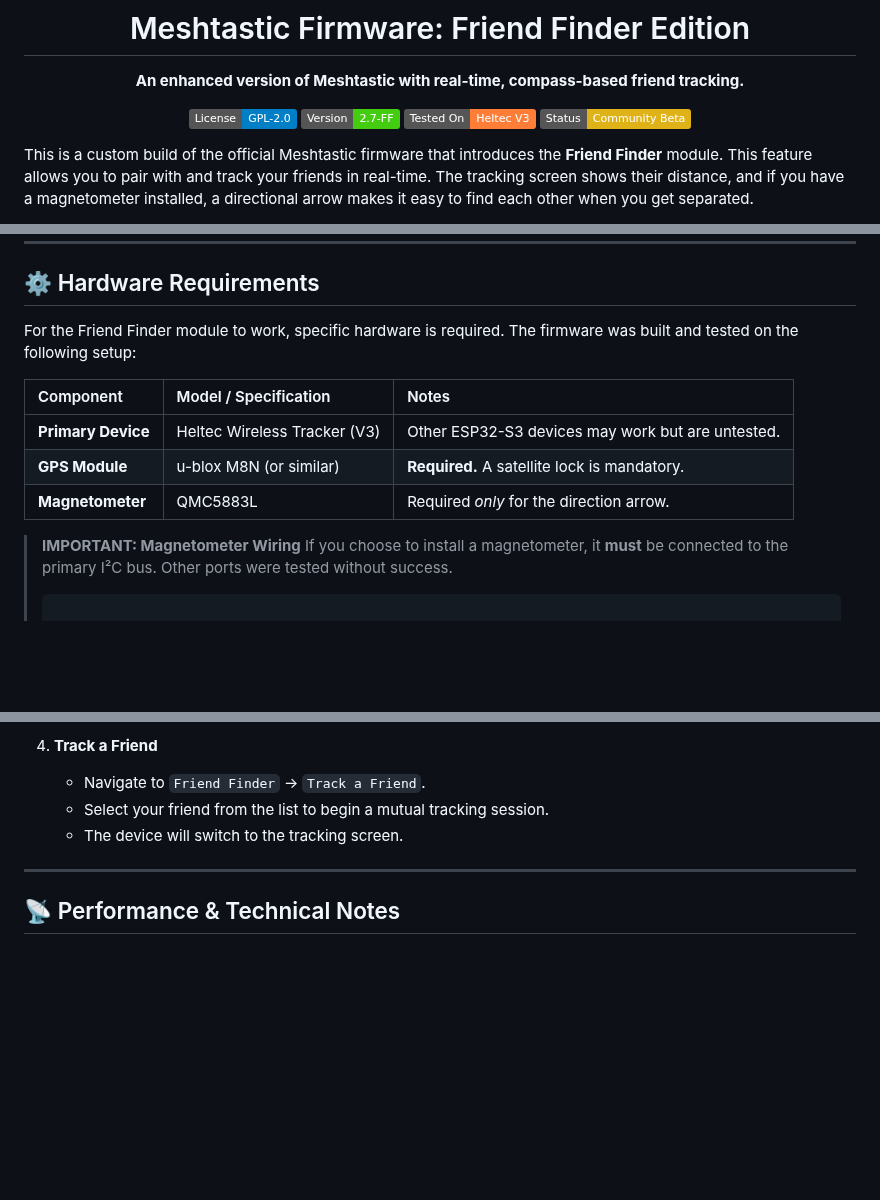
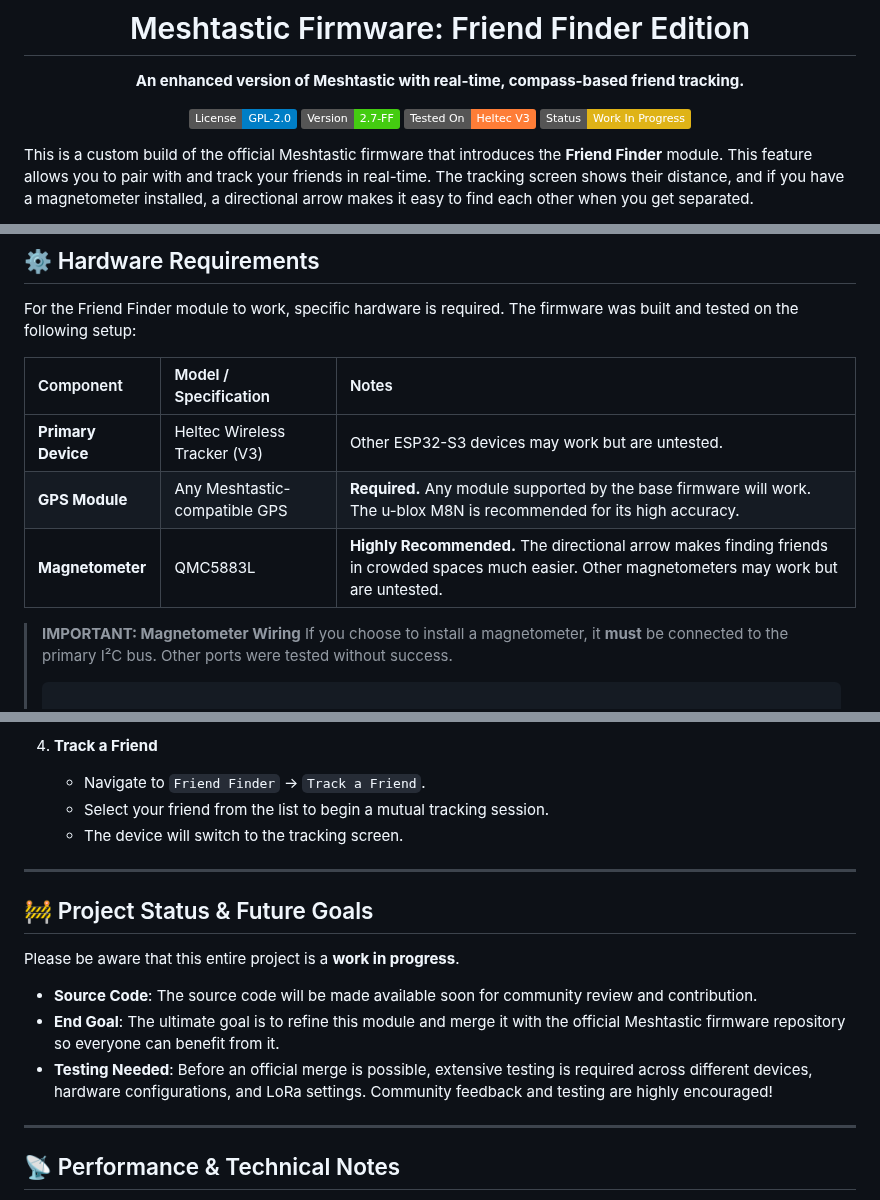
Before and after one commit to LeapYeet/Meshtastic-Firmware-Friend-Finder-Edition, a Markdown page: README.md, 3 parts joined by grey strips. GitHub-like rendering; badges without logos; blank space fills up the shorter version.

```diff
--- a/README.md
+++ b/README.md
@@ -13,7 +13,7 @@
 ![License](https://img.shields.io/badge/License-GPL--2.0-blue.svg)
 ![Version](https://img.shields.io/badge/Version-2.7--FF-brightgreen)
 ![Hardware](https://img.shields.io/badge/Tested_On-Heltec_V3-orange)
-![Status](https://img.shields.io/badge/Status-Community_Beta-yellow)
+![Status](https://img.shields.io/badge/Status-Work_In_Progress-yellow)
 
 </div>
 
@@ -61,8 +62,8 @@ For the Friend Finder module to work, specific hardware is required. The firmwar
 | Component | Model / Specification | Notes |
 | :--- | :--- | :--- |
 | **Primary Device**| Heltec Wireless Tracker (V3) | Other ESP32-S3 devices may work but are untested. |
-| **GPS Module** | u-blox M8N (or similar) | **Required.** A satellite lock is mandatory. |
-| **Magnetometer** | QMC5883L | Required *only* for the direction arrow. |
+| **GPS Module** | Any Meshtastic-compatible GPS | **Required.** Any module supported by the base firmware will work. The u-blox M8N is recommended for its high accuracy. |
+| **Magnetometer** | QMC5883L | **Highly Recommended.** The directional arrow makes finding friends in crowded spaces much easier. Other magnetometers may work but are untested. |
 
 > **IMPORTANT: Magnetometer Wiring**
 > If you choose to install a magnetometer, it **must** be connected to the primary I²C bus. Other ports were tested without success.
@@ -111,6 +112,16 @@ The easiest way to install this firmware is by using the custom web flasher.
 
 ---
 
+## 🚧 Project Status & Future Goals
+
+Please be aware that this entire project is a **work in progress**.
+
+-   **Source Code**: The source code will be made available soon for community review and contribution.
+-   **End Goal**: The ultimate goal is to refine this module and merge it with the official Meshtastic firmware repository so everyone can benefit from it.
+-   **Testing Needed**: Before an official merge is possible, extensive testing is required across different devices, hardware configurations, and LoRa settings. Community feedback and testing are highly encouraged!
+
+---
+
 ## 📡 Performance & Technical Notes
 
 -   **LoRa Settings**: All testing has been conducted using the **LongFast** channel preset.
```
Also changed, not shown: other parts of README.md (+1 -0 lines).
